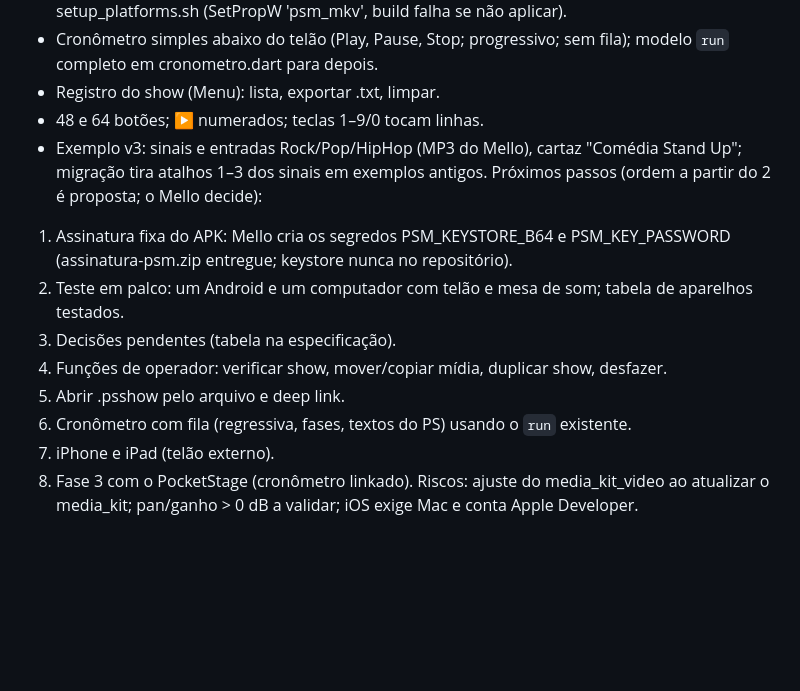
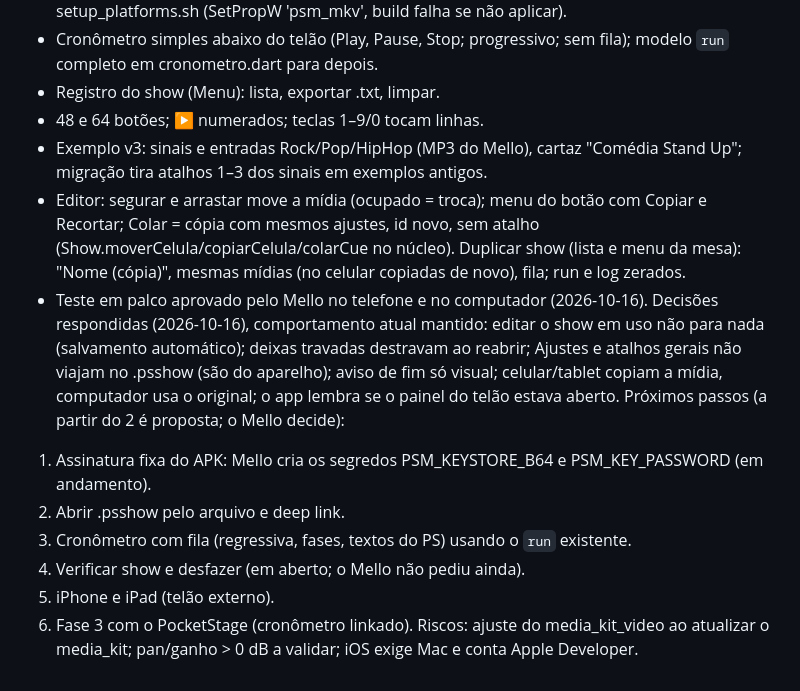
Before and after one commit to omarciomello/pocketstagemidia, a Markdown page: docs/CONTEXTO.md, the part around the change. GitHub-like rendering; blank space fills up the shorter version.

Commit message:
Contexto: decisões, teste em palco e funções de operador
Co-Authored-By: Claude Opus 5.5 <noreply@anthropic.com>
Claude-Session: https://claude.ai/code/session_01K2JTqcMCQABTXfrrqKYdeK

```diff
--- a/docs/CONTEXTO.md
+++ b/docs/CONTEXTO.md
@@ -83,13 +83,14 @@ Feito e testado pelo Mello no celular e no PC:
 - Registro do show (Menu): lista, exportar .txt, limpar.
 - 48 e 64 botões; ▶ numerados; teclas 1–9/0 tocam linhas.
 - Exemplo v3: sinais e entradas Rock/Pop/HipHop (MP3 do Mello), cartaz "Comédia Stand Up"; migração tira atalhos 1–3 dos sinais em exemplos antigos.
-Próximos passos (ordem a partir do 2 é proposta; o Mello decide):
-1. Assinatura fixa do APK: Mello cria os segredos PSM_KEYSTORE_B64 e PSM_KEY_PASSWORD (assinatura-psm.zip entregue; keystore nunca no repositório).
-2. Teste em palco: um Android e um computador com telão e mesa de som; tabela de aparelhos testados.
-3. Decisões pendentes (tabela na especificação).
-4. Funções de operador: verificar show, mover/copiar mídia, duplicar show, desfazer.
-5. Abrir .psshow pelo arquivo e deep link.
-6. Cronômetro com fila (regressiva, fases, textos do PS) usando o `run` existente.
-7. iPhone e iPad (telão externo).
-8. Fase 3 com o PocketStage (cronômetro linkado).
+- Editor: segurar e arrastar move a mídia (ocupado = troca); menu do botão com Copiar e Recortar; Colar = cópia com mesmos ajustes, id novo, sem atalho (Show.moverCelula/copiarCelula/colarCue no núcleo). Duplicar show (lista e menu da mesa): "Nome (cópia)", mesmas mídias (no celular copiadas de novo), fila; run e log zerados.
+- Teste em palco aprovado pelo Mello no telefone e no computador (2026-10-16).
+Decisões respondidas (2026-10-16), comportamento atual mantido: editar o show em uso não para nada (salvamento automático); deixas travadas destravam ao reabrir; Ajustes e atalhos gerais não viajam no .psshow (são do aparelho); aviso de fim só visual; celular/tablet copiam a mídia, computador usa o original; o app lembra se o painel do telão estava aberto.
+Próximos passos (a partir do 2 é proposta; o Mello decide):
+1. Assinatura fixa do APK: Mello cria os segredos PSM_KEYSTORE_B64 e PSM_KEY_PASSWORD (em andamento).
+2. Abrir .psshow pelo arquivo e deep link.
+3. Cronômetro com fila (regressiva, fases, textos do PS) usando o `run` existente.
+4. Verificar show e desfazer (em aberto; o Mello não pediu ainda).
+5. iPhone e iPad (telão externo).
+6. Fase 3 com o PocketStage (cronômetro linkado).
 Riscos: ajuste do media_kit_video ao atualizar o media_kit; pan/ganho > 0 dB a validar; iOS exige Mac e conta Apple Developer.
```
